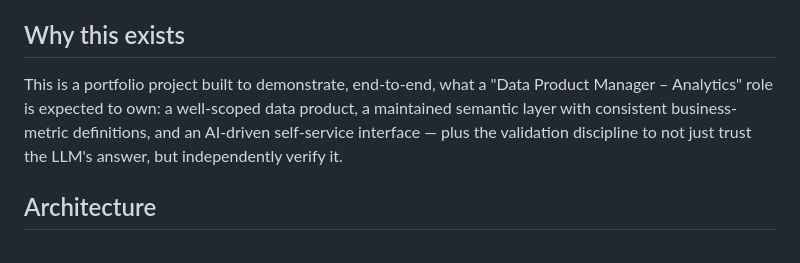
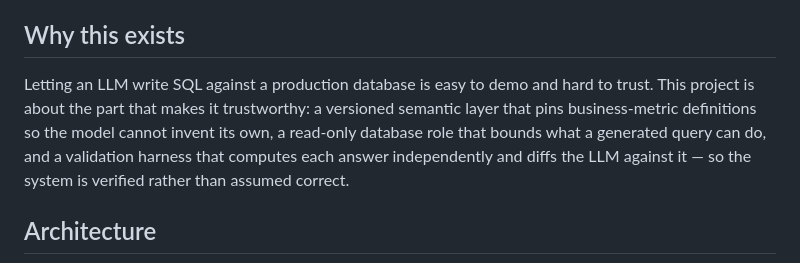
Before and after one commit to Prennoy99/chartersense, a Markdown page: README.md, the part around the change. GitHub-like rendering.

Commit message:
Lead with the verification problem, not a job title

```diff
--- a/README.md
+++ b/README.md
@@ -35,11 +35,12 @@ against an independently-computed ground truth.
 
 ## Why this exists
 
-This is a portfolio project built to demonstrate, end-to-end, what a "Data
-Product Manager – Analytics" role is expected to own: a well-scoped data
-product, a maintained semantic layer with consistent business-metric
-definitions, and an AI-driven self-service interface — plus the validation
-discipline to not just trust the LLM's answer, but independently verify it.
+Letting an LLM write SQL against a production database is easy to demo and hard
+to trust. This project is about the part that makes it trustworthy: a versioned
+semantic layer that pins business-metric definitions so the model cannot invent
+its own, a read-only database role that bounds what a generated query can do,
+and a validation harness that computes each answer independently and diffs the
+LLM against it — so the system is verified rather than assumed correct.
 
 ## Architecture
 
```
